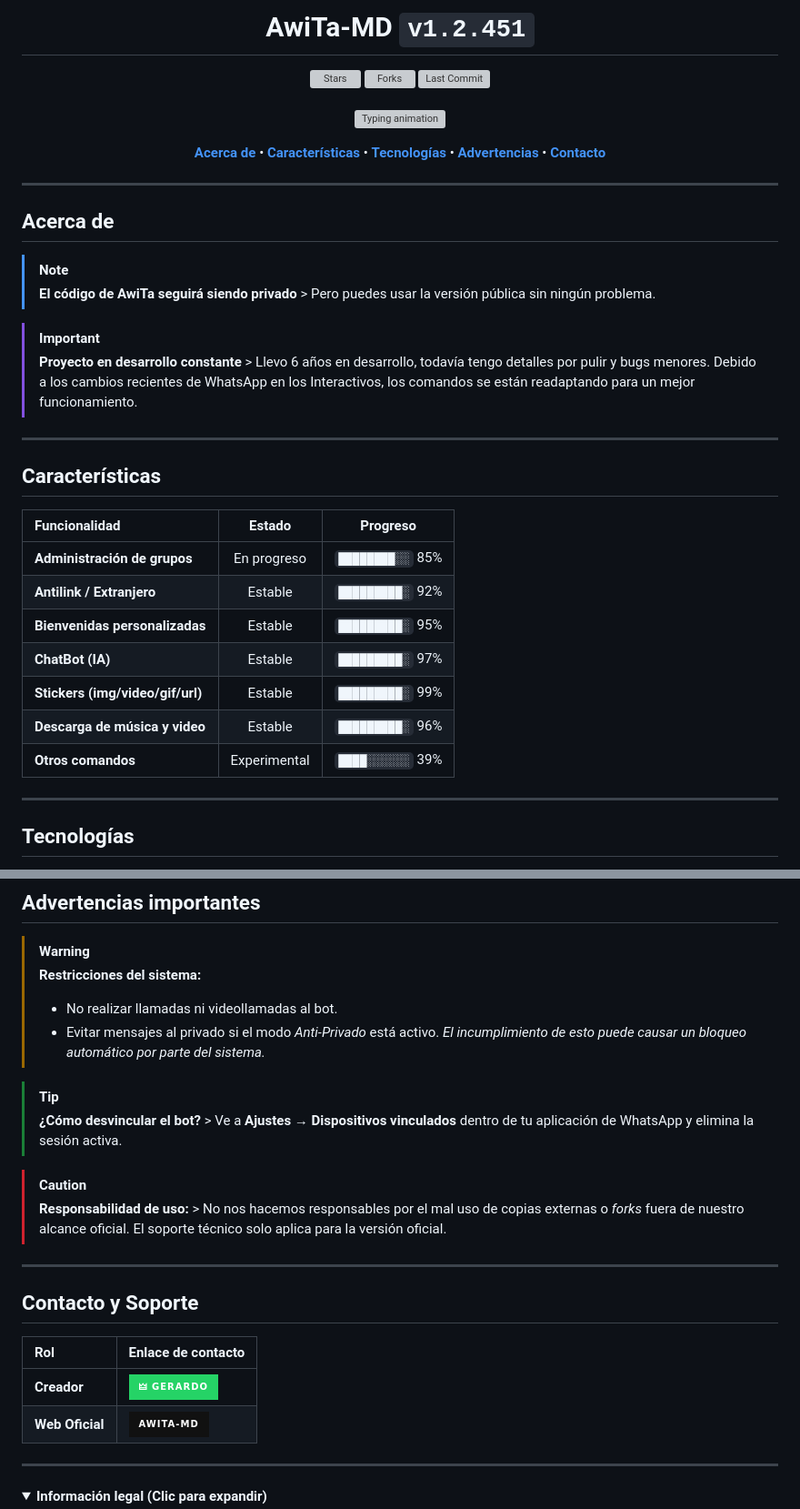
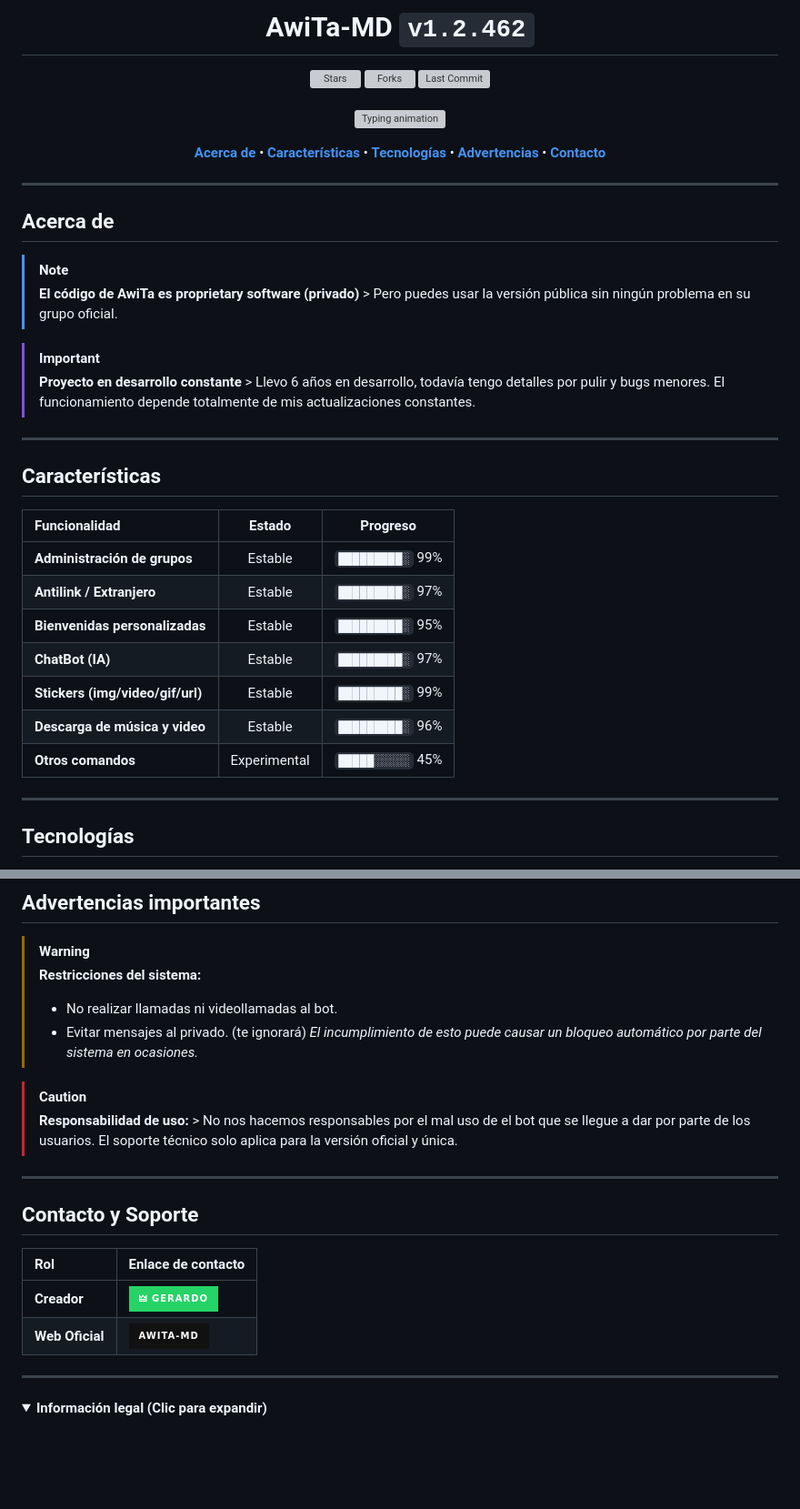
Before and after one commit to Gerard0Tx/AwiTaBot-MD, a Markdown page: README.md, 2 parts joined by grey strips. Shown at 91% size. Rendered like a GitHub page; folded sections open; badges without logos; blank space fills up the shorter version; grey boxes are pictures that could not be loaded.

Commit message:
no
Updated version number and project status in README.

```diff
--- a/README.md
+++ b/README.md
@@ -1,5 +1,5 @@
 
-<h1 align="center">AwiTa-MD <code>v1.2.451</code></h1>
+<h1 align="center">AwiTa-MD <code>v1.2.462</code></h1>
 
 <p align="center">
   <a href="https://github.com/Gerard0Tx/AwiTaBot-MD/stargazers">
@@ -28,10 +28,10 @@
 ## Acerca de
 
 > [!NOTE]
-> **El código de AwiTa seguirá siendo privado** > Pero puedes usar la versión pública sin ningún problema.
+> **El código de AwiTa es proprietary software (privado)** > Pero puedes usar la versión pública sin ningún problema en su grupo oficial.
 
 > [!IMPORTANT]
-> **Proyecto en desarrollo constante** > Llevo 6 años en desarrollo, todavía tengo detalles por pulir y bugs menores. Debido a los cambios recientes de WhatsApp en los Interactivos, los comandos se están readaptando para un mejor funcionamiento.
+> **Proyecto en desarrollo constante** > Llevo 6 años en desarrollo, todavía tengo detalles por pulir y bugs menores. El funcionamiento depende totalmente de mis actualizaciones constantes.
 
 ---
 
@@ -39,13 +39,13 @@
 
 | Funcionalidad | Estado | Progreso |
 | :--- | :---: | :---: |
-| **Administración de grupos** | En progreso | `████████░░` 85% |
-| **Antilink / Extranjero** | Estable | `█████████░` 92% |
+| **Administración de grupos** | Estable | `█████████░` 99% |
+| **Antilink / Extranjero** | Estable | `█████████░` 97% |
 | **Bienvenidas personalizadas** | Estable | `█████████░` 95% |
 | **ChatBot (IA)** | Estable | `█████████░` 97% |
 | **Stickers (img/video/gif/url)** | Estable | `█████████░` 99% |
 | **Descarga de música y video** | Estable | `█████████░` 96% |
-| **Otros comandos** | Experimental | `████░░░░░░` 39% |
+| **Otros comandos** | Experimental | `█████░░░░░` 45% |
 
 
 ---
@@ -66,14 +66,11 @@
 > [!WARNING]
 > **Restricciones del sistema:**
 > - No realizar llamadas ni videollamadas al bot.
-> - Evitar mensajes al privado si el modo *Anti-Privado* está activo.
-> *El incumplimiento de esto puede causar un bloqueo automático por parte del sistema.*
-
-> [!TIP]
-> **¿Cómo desvincular el bot?** > Ve a **Ajustes → Dispositivos vinculados** dentro de tu aplicación de WhatsApp y elimina la sesión activa.
+> - Evitar mensajes al privado. (te ignorará)
+> *El incumplimiento de esto puede causar un bloqueo automático por parte del sistema en ocasiones.*
 
 > [!CAUTION]
-> **Responsabilidad de uso:** > No nos hacemos responsables por el mal uso de copias externas o *forks* fuera de nuestro alcance oficial. El soporte técnico solo aplica para la versión oficial.
+> **Responsabilidad de uso:** > No nos hacemos responsables por el mal uso de el bot que se llegue a dar por parte de los usuarios. El soporte técnico solo aplica para la versión oficial y única.
 
 ---
 
```
Also changed, not shown: other parts of README.md (+1 -1 lines).
